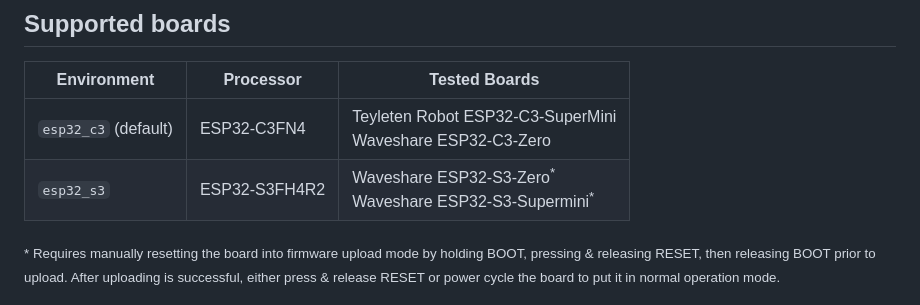
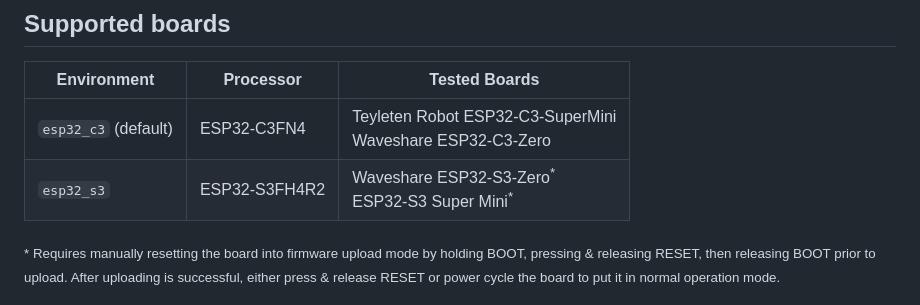
Before and after one commit to jhoff/Split-Flap-Display, a Markdown page: README.md, the part around the change. GitHub-like rendering.

Commit message:
Fix board name in README

```diff
--- a/README.md
+++ b/README.md
@@ -27,7 +27,7 @@ Firmware for the modular Split Flap Display created by [Morgan Manly](https://gi
 | Environment          | Processor     | Tested Boards                                                                     |
 | -------------------- | ------------- | --------------------------------------------------------------------------------- |
 | `esp32_c3` (default) | ESP32-C3FN4   | Teyleten Robot ESP32-C3-SuperMini<br>Waveshare ESP32-C3-Zero                      |
-| `esp32_s3`           | ESP32-S3FH4R2 | Waveshare ESP32-S3-Zero<sup>\*</sup><br>Waveshare ESP32-S3-Supermini<sup>\*</sup> |
+| `esp32_s3`           | ESP32-S3FH4R2 | Waveshare ESP32-S3-Zero<sup>\*</sup><br>ESP32-S3 Super Mini<sup>\*</sup>          |
 
 <sub>* Requires manually resetting the board into firmware upload mode by holding BOOT, pressing & releasing RESET, then releasing BOOT prior to upload. After uploading is successful, either press & release RESET or power cycle the board to put it in normal operation mode.</sub>
 
```
